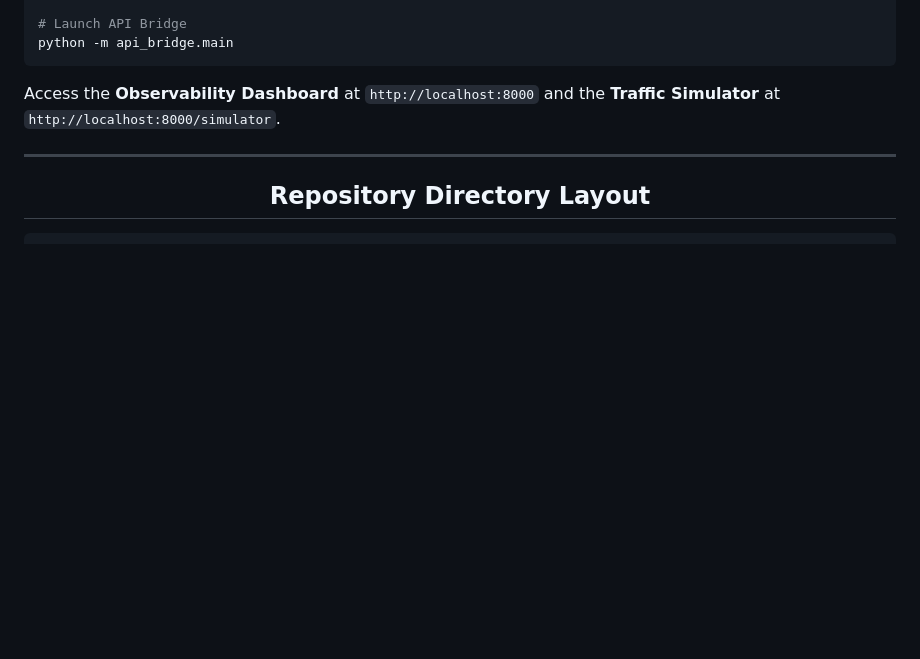
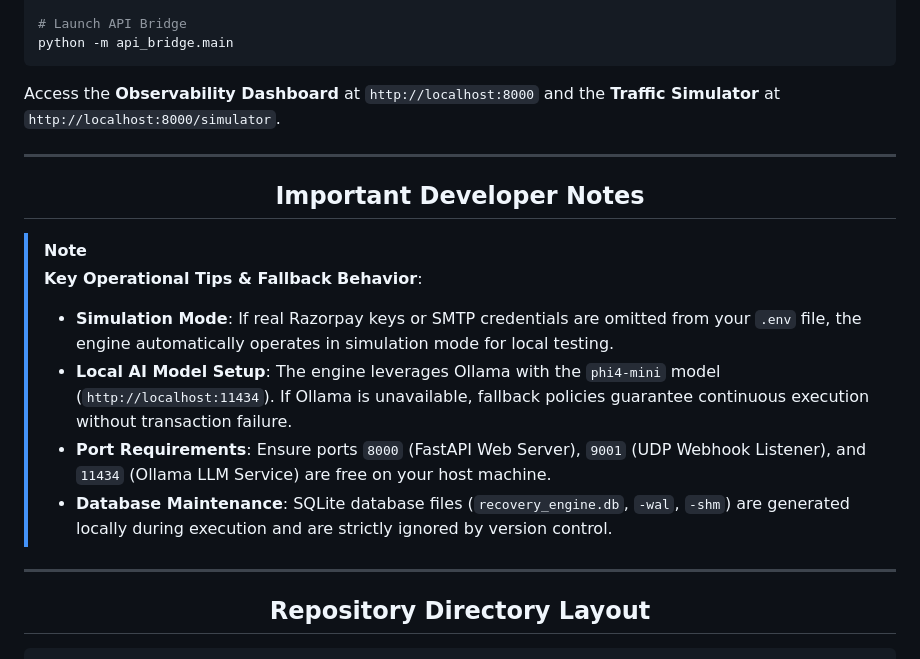
Before and after one commit to NXNTSTREAK/Reclaim, a Markdown page: README.md, the part around the change. GitHub-like rendering; blank space fills up the shorter version.

Commit message:
docs: add Important Developer Notes section in README.md

````diff
--- a/README.md
+++ b/README.md
@@ -187,6 +187,17 @@ Access the **Observability Dashboard** at `http://localhost:8000` and the **Traf
 
 ---
 
+<h2 align="center">Important Developer Notes</h2>
+
+> [!NOTE]
+> **Key Operational Tips & Fallback Behavior**:
+> - **Simulation Mode**: If real Razorpay keys or SMTP credentials are omitted from your `.env` file, the engine automatically operates in simulation mode for local testing.
+> - **Local AI Model Setup**: The engine leverages Ollama with the `phi4-mini` model (`http://localhost:11434`). If Ollama is unavailable, fallback policies guarantee continuous execution without transaction failure.
+> - **Port Requirements**: Ensure ports `8000` (FastAPI Web Server), `9001` (UDP Webhook Listener), and `11434` (Ollama LLM Service) are free on your host machine.
+> - **Database Maintenance**: SQLite database files (`recovery_engine.db`, `-wal`, `-shm`) are generated locally during execution and are strictly ignored by version control.
+
+---
+
 <h2 align="center">Repository Directory Layout</h2>
 
 ```
````
